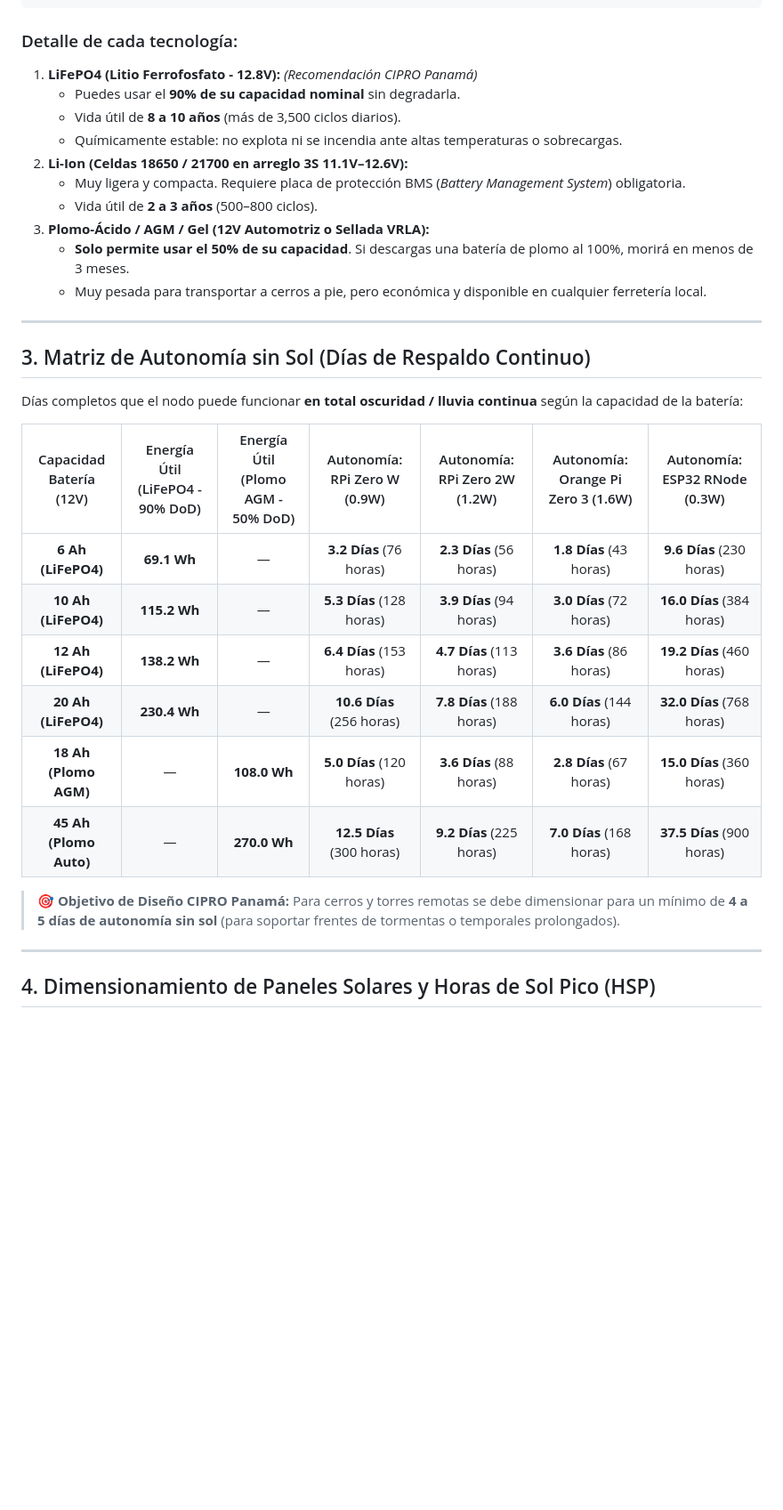
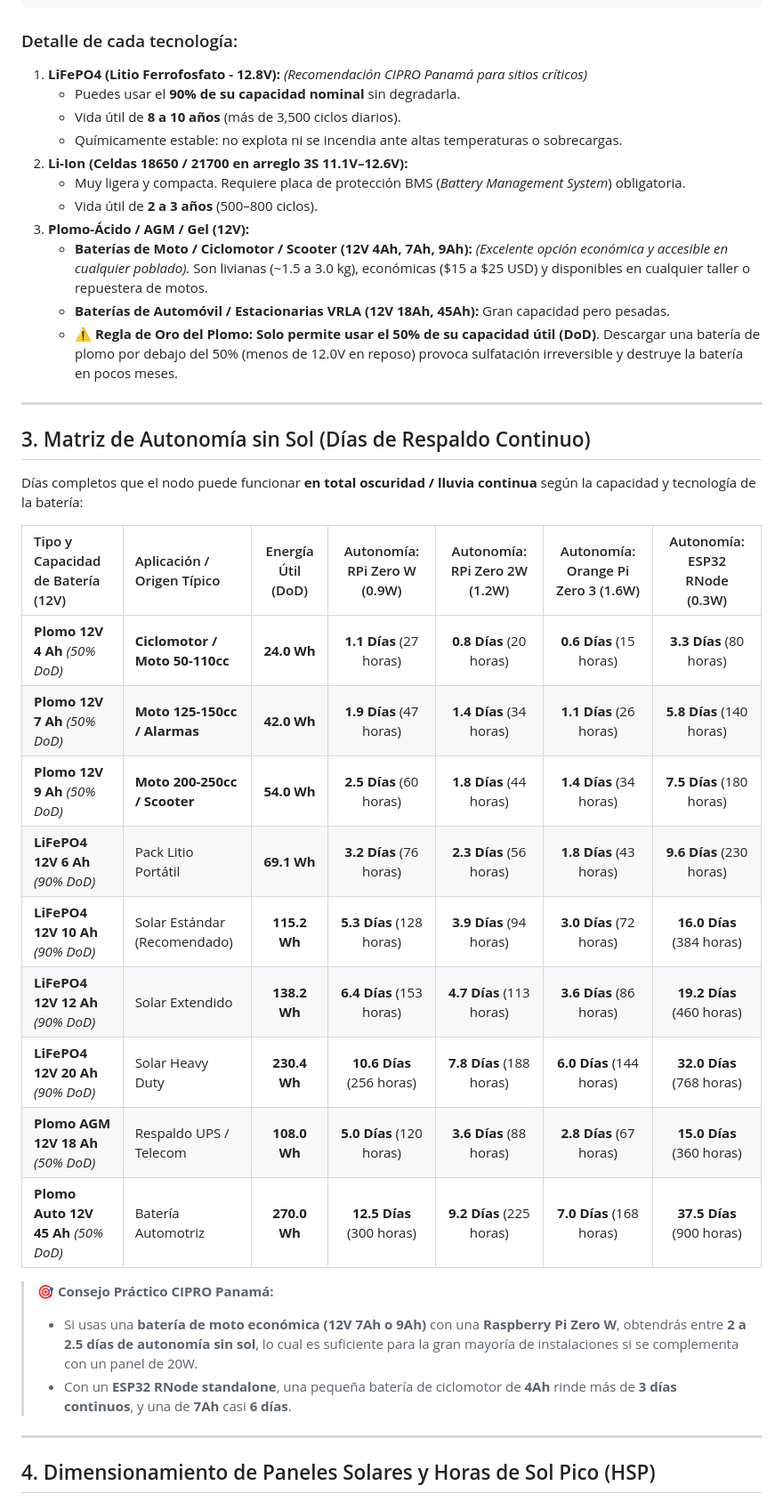
Before and after one commit to cipropanama/Node-reticulum, a Markdown page: docs/DIMENSIONAMIENTO_SOLAR_ENERGIA.md, the part around one of its changes. Shown at 89% size. Rendered like a GitHub page; blank space fills up the shorter version.

Commit message:
Documentación: Incorporar baterías de plomo de motos/ciclomotores (4Ah, 7Ah, 9Ah) y Kit Comunitario

````diff
--- a/docs/DIMENSIONAMIENTO_SOLAR_ENERGIA.md
+++ b/docs/DIMENSIONAMIENTO_SOLAR_ENERGIA.md
@@ -44,33 +44,39 @@ Para sitios inaccesibles, no todas las baterías son iguales. La **Profundidad d
 ```
 
 ### Detalle de cada tecnología:
-1. **LiFePO4 (Litio Ferrofosfato - 12.8V):** *(Recomendación CIPRO Panamá)*
+1. **LiFePO4 (Litio Ferrofosfato - 12.8V):** *(Recomendación CIPRO Panamá para sitios críticos)*
    - Puedes usar el **90% de su capacidad nominal** sin degradarla.
    - Vida útil de **8 a 10 años** (más de 3,500 ciclos diarios).
    - Químicamente estable: no explota ni se incendia ante altas temperaturas o sobrecargas.
 2. **Li-Ion (Celdas 18650 / 21700 en arreglo 3S 11.1V–12.6V):**
    - Muy ligera y compacta. Requiere placa de protección BMS (*Battery Management System*) obligatoria.
    - Vida útil de **2 a 3 años** (500–800 ciclos).
-3. **Plomo-Ácido / AGM / Gel (12V Automotriz o Sellada VRLA):**
-   - **Solo permite usar el 50% de su capacidad**. Si descargas una batería de plomo al 100%, morirá en menos de 3 meses.
-   - Muy pesada para transportar a cerros a pie, pero económica y disponible en cualquier ferretería local.
+3. **Plomo-Ácido / AGM / Gel (12V):**
+   - **Baterías de Moto / Ciclomotor / Scooter (12V 4Ah, 7Ah, 9Ah):** *(Excelente opción económica y accesible en cualquier poblado).* Son livianas (~1.5 a 3.0 kg), económicas ($15 a $25 USD) y disponibles en cualquier taller o repuestera de motos.
+   - **Baterías de Automóvil / Estacionarias VRLA (12V 18Ah, 45Ah):** Gran capacidad pero pesadas.
+   - ⚠️ **Regla de Oro del Plomo:** **Solo permite usar el 50% de su capacidad útil (DoD)**. Descargar una batería de plomo por debajo del 50% (menos de 12.0V en reposo) provoca sulfatación irreversible y destruye la batería en pocos meses.
 
 ---
 
 ## 3. Matriz de Autonomía sin Sol (Días de Respaldo Continuo)
 
-Días completos que el nodo puede funcionar **en total oscuridad / lluvia continua** según la capacidad de la batería:
+Días completos que el nodo puede funcionar **en total oscuridad / lluvia continua** según la capacidad y tecnología de la batería:
 
-| Capacidad Batería (12V) | Energía Útil (LiFePO4 - 90% DoD) | Energía Útil (Plomo AGM - 50% DoD) | Autonomía: RPi Zero W (0.9W) | Autonomía: RPi Zero 2W (1.2W) | Autonomía: Orange Pi Zero 3 (1.6W) | Autonomía: ESP32 RNode (0.3W) |
-| :---: | :---: | :---: | :---: | :---: | :---: | :---: |
-| **6 Ah (LiFePO4)** | **69.1 Wh** | — | **3.2 Días** (76 horas) | **2.3 Días** (56 horas) | **1.8 Días** (43 horas) | **9.6 Días** (230 horas) |
-| **10 Ah (LiFePO4)** | **115.2 Wh** | — | **5.3 Días** (128 horas) | **3.9 Días** (94 horas) | **3.0 Días** (72 horas) | **16.0 Días** (384 horas) |
-| **12 Ah (LiFePO4)** | **138.2 Wh** | — | **6.4 Días** (153 horas) | **4.7 Días** (113 horas) | **3.6 Días** (86 horas) | **19.2 Días** (460 horas) |
-| **20 Ah (LiFePO4)** | **230.4 Wh** | — | **10.6 Días** (256 horas) | **7.8 Días** (188 horas) | **6.0 Días** (144 horas) | **32.0 Días** (768 horas) |
-| **18 Ah (Plomo AGM)** | — | **108.0 Wh** | **5.0 Días** (120 horas) | **3.6 Días** (88 horas) | **2.8 Días** (67 horas) | **15.0 Días** (360 horas) |
-| **45 Ah (Plomo Auto)**| — | **270.0 Wh** | **12.5 Días** (300 horas) | **9.2 Días** (225 horas) | **7.0 Días** (168 horas) | **37.5 Días** (900 horas) |
+| Tipo y Capacidad de Batería (12V) | Aplicación / Origen Típico | Energía Útil (DoD) | Autonomía: RPi Zero W (0.9W) | Autonomía: RPi Zero 2W (1.2W) | Autonomía: Orange Pi Zero 3 (1.6W) | Autonomía: ESP32 RNode (0.3W) |
+| :--- | :--- | :---: | :---: | :---: | :---: | :---: |
+| **Plomo 12V 4 Ah** *(50% DoD)* | **Ciclomotor / Moto 50-110cc** | **24.0 Wh** | **1.1 Días** (27 horas) | **0.8 Días** (20 horas) | **0.6 Días** (15 horas) | **3.3 Días** (80 horas) |
+| **Plomo 12V 7 Ah** *(50% DoD)* | **Moto 125-150cc / Alarmas** | **42.0 Wh** | **1.9 Días** (47 horas) | **1.4 Días** (34 horas) | **1.1 Días** (26 horas) | **5.8 Días** (140 horas) |
+| **Plomo 12V 9 Ah** *(50% DoD)* | **Moto 200-250cc / Scooter** | **54.0 Wh** | **2.5 Días** (60 horas) | **1.8 Días** (44 horas) | **1.4 Días** (34 horas) | **7.5 Días** (180 horas) |
+| **LiFePO4 12V 6 Ah** *(90% DoD)* | Pack Litio Portátil | **69.1 Wh** | **3.2 Días** (76 horas) | **2.3 Días** (56 horas) | **1.8 Días** (43 horas) | **9.6 Días** (230 horas) |
+| **LiFePO4 12V 10 Ah** *(90% DoD)* | Solar Estándar (Recomendado)| **115.2 Wh**| **5.3 Días** (128 horas)| **3.9 Días** (94 horas) | **3.0 Días** (72 horas) | **16.0 Días** (384 horas) |
+| **LiFePO4 12V 12 Ah** *(90% DoD)* | Solar Extendido | **138.2 Wh**| **6.4 Días** (153 horas)| **4.7 Días** (113 horas)| **3.6 Días** (86 horas) | **19.2 Días** (460 horas) |
+| **LiFePO4 12V 20 Ah** *(90% DoD)* | Solar Heavy Duty | **230.4 Wh**| **10.6 Días** (256 horas)| **7.8 Días** (188 horas)| **6.0 Días** (144 horas)| **32.0 Días** (768 horas)|
+| **Plomo AGM 12V 18 Ah** *(50% DoD)* | Respaldo UPS / Telecom | **108.0 Wh**| **5.0 Días** (120 horas)| **3.6 Días** (88 horas) | **2.8 Días** (67 horas) | **15.0 Días** (360 horas)|
+| **Plomo Auto 12V 45 Ah** *(50% DoD)* | Batería Automotriz | **270.0 Wh**| **12.5 Días** (300 horas)| **9.2 Días** (225 horas)| **7.0 Días** (168 horas)| **37.5 Días** (900 horas)|
 
-> 🎯 **Objetivo de Diseño CIPRO Panamá:** Para cerros y torres remotas se debe dimensionar para un mínimo de **4 a 5 días de autonomía sin sol** (para soportar frentes de tormentas o temporales prolongados).
+> 🎯 **Consejo Práctico CIPRO Panamá:**
+> - Si usas una **batería de moto económica (12V 7Ah o 9Ah)** con una **Raspberry Pi Zero W**, obtendrás entre **2 a 2.5 días de autonomía sin sol**, lo cual es suficiente para la gran mayoría de instalaciones si se complementa con un panel de 20W.
+> - Con un **ESP32 RNode standalone**, una pequeña batería de ciclomotor de **4Ah** rinde más de **3 días continuos**, y una de **7Ah** casi **6 días**.
 
 ---
 
````
Also changed, not shown: other parts of docs/DIMENSIONAMIENTO_SOLAR_ENERGIA.md (+14 -0 lines).
